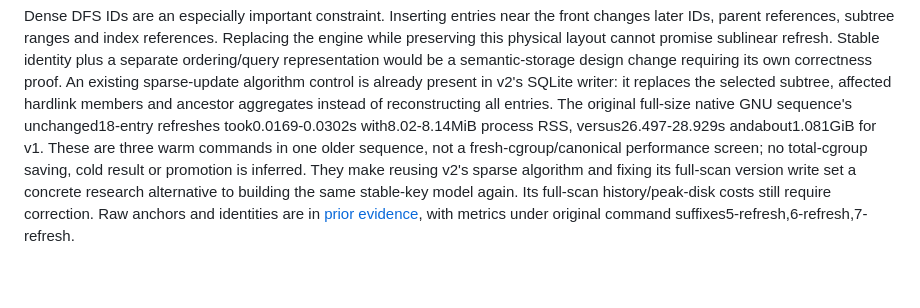
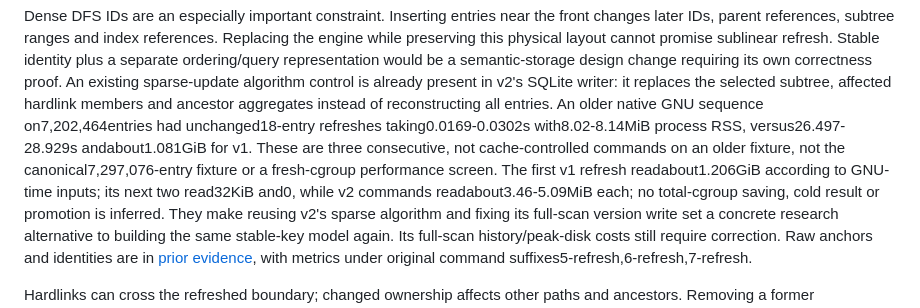
Before and after one commit to mikhailsal/free-space, a Markdown page: docs/designs/resource-stack-hypotheses-2026-11-02.md, the part around the change. GitHub-like rendering; blank space fills up the shorter version.

```diff
--- a/docs/designs/resource-stack-hypotheses-2026-11-02.md
+++ b/docs/designs/resource-stack-hypotheses-2026-11-02.md
@@ -43,10 +43,13 @@ sublinear refresh. Stable identity plus a separate ordering/query representation
 would be a semantic-storage design change requiring its own correctness proof.
 An existing sparse-update algorithm control is already present in v2's SQLite
 writer: it replaces the selected subtree, affected hardlink members and ancestor
-aggregates instead of reconstructing all entries. The original full-size native
-GNU sequence's unchanged18-entry refreshes took0.0169-0.0302s with8.02-8.14MiB
-process RSS, versus26.497-28.929s andabout1.081GiB for v1. These are three warm
-commands in one older sequence, not a fresh-cgroup/canonical performance screen;
+aggregates instead of reconstructing all entries. An older native GNU
+sequence on7,202,464entries had unchanged18-entry refreshes taking0.0169-0.0302s
+with8.02-8.14MiB process RSS, versus26.497-28.929s andabout1.081GiB for v1.
+These are three consecutive, not cache-controlled commands on an older fixture,
+not the canonical7,297,076-entry fixture or a fresh-cgroup performance screen.
+The first v1 refresh readabout1.206GiB according to GNU-time inputs; its next
+two read32KiB and0, while v2 commands readabout3.46-5.09MiB each;
 no total-cgroup saving, cold result or promotion is inferred. They make reusing
 v2's sparse algorithm and fixing its full-scan version write set a concrete
 research alternative to building the same stable-key model again. Its full-scan
```
Also changed, not shown: docs/designs/resource-cause-review-disposition-2026-11-02.md (+12 -1 lines).
